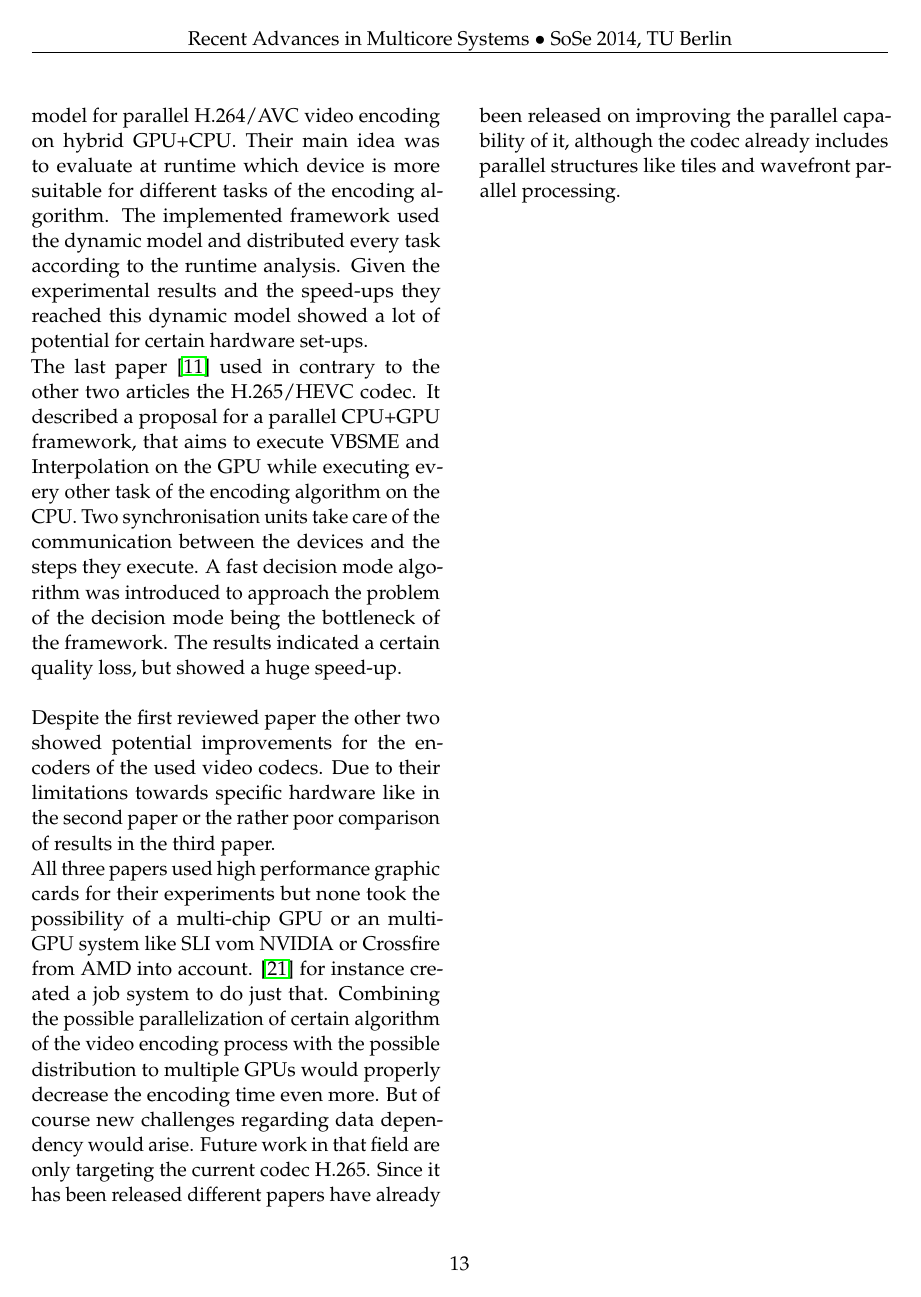
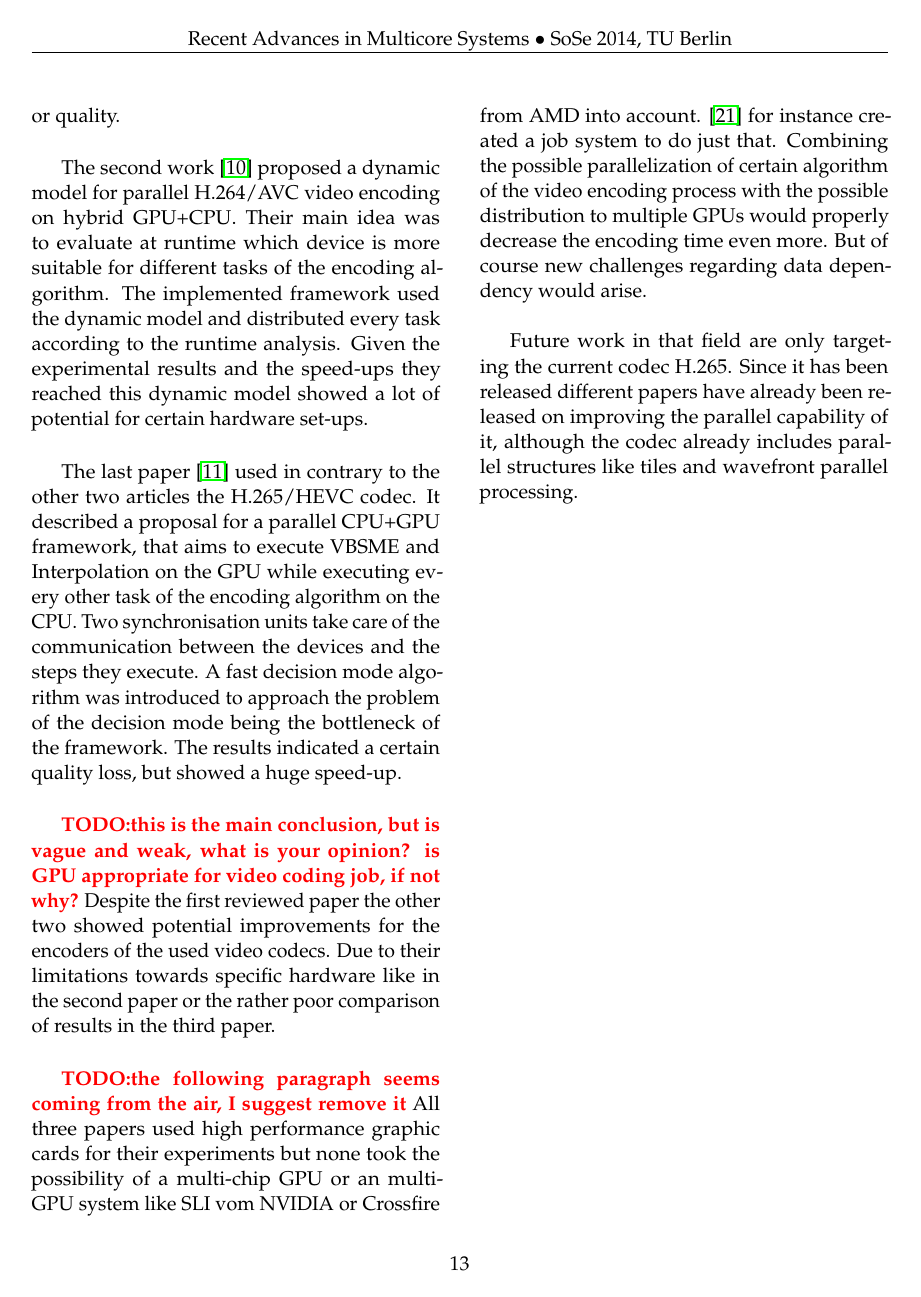
Before and after one commit to wangbiaouestc/AESTeaching, a LaTeX paper (2014Summer/Main Tex/main.tex, which reads 2014Summer/Main Tex/src/conclusion.tex): page 13 of 15. Compiled offline with pdfLaTeX; a missing bibliography style is replaced by a similar one.

Commit message:
also add comments for conclusion

```diff
--- a/2014Summer/Main Tex/src/conclusion.tex
+++ b/2014Summer/Main Tex/src/conclusion.tex
@@ -1,7 +0,0 @@
-This paper reviewed three different approaches to utilize parallel power of modern computers for the means of reaching a better video encoding performance using either the previous (H.264/AVC) or the current (H.265/HEVC) standard video codec. \\
-In particularly the first paper \cite{Paper1} proposed a GPU based fast motion estimation framework for H.264/AVC with the main idea of tiling a frame. The ME of each tile is then to be calculated on a different GPU thread to reach a high level of parallelization. For this approach was only a case study, the results only indicated, that it is possible to reach a high level of parallelization, but with the implemented framework didn't prove to be efficient in speed or quality.\\
-The second work \cite{Paper2} proposed a dynamic model for parallel H.264/AVC video encoding on hybrid GPU+CPU. Their main idea was to evaluate at runtime which device is more suitable for different tasks of the encoding algorithm. The implemented framework used the dynamic model and distributed every task according to the runtime analysis. Given the experimental results and the speed-ups they reached this dynamic model showed a lot of potential for certain hardware set-ups.\\
-The last paper \cite{Paper3} used in contrary to the other two articles the H.265/HEVC codec. It described a proposal for a parallel CPU+GPU framework, that aims to execute VBSME and Interpolation on the GPU while executing every other task of the encoding algorithm on the CPU. Two synchronisation units take care of the communication between the devices and the steps they execute. A fast decision mode algorithm was introduced to approach the problem of the decision mode being the bottleneck of the framework. The results indicated a certain quality loss, but showed a huge speed-up.\\
-\\
-Despite the first reviewed paper the other two showed potential improvements for the encoders of the used video codecs. Due to their limitations towards specific hardware like in the second paper or the rather poor comparison of results in the third paper. \\
-All three papers used high performance graphic cards for their experiments but none took the possibility of a multi-chip GPU or an multi-GPU system like SLI vom NVIDIA or Crossfire from AMD into account. \cite{multigpu} for instance created a job system to do just that. Combining the possible parallelization of certain algorithm of the video encoding process with the possible distribution to multiple GPUs would properly decrease the encoding time even more. But of course new challenges regarding data dependency would arise. Future work in that field are only targeting the current codec H.265. Since it has been released different papers have already been released on improving the parallel capability of it, although the codec already includes parallel structures like tiles and wavefront parallel processing.
@@ -7,0 +7,26 @@ All three papers used high performance graphic cards for their experiments but n
+but with the implemented framework didn't prove to be efficient in speed or quality.\\
+
+The second work \cite{Paper2} proposed a dynamic model for parallel H.264/AVC video encoding on hybrid GPU+CPU.
+Their main idea was to evaluate at runtime which device is more suitable for different tasks of the encoding algorithm.
+The implemented framework used the dynamic model and distributed every task according to the runtime analysis.
+Given the experimental results and the speed-ups they reached this dynamic model showed a lot of potential for certain hardware set-ups.\\
+
+The last paper \cite{Paper3} used in contrary to the other two articles the H.265/HEVC codec.
+It described a proposal for a parallel CPU+GPU framework, that aims to execute VBSME and Interpolation on the GPU
+while executing every other task of the encoding algorithm on the CPU.
+Two synchronisation units take care of the communication between the devices and the steps they execute.
+A fast decision mode algorithm was introduced to approach the problem of the decision mode being the bottleneck of the framework.
+The results indicated a certain quality loss, but showed a huge speed-up.\\
+
+\todo{this is the main conclusion, but is vague and weak, what is your opinion? is GPU appropriate for video coding job, if not why?}
+Despite the first reviewed paper the other two showed potential improvements for the encoders of the used video codecs.
+Due to their limitations towards specific hardware like in the second paper or the rather poor comparison of results in the third paper. \\
+
+\todo{the following paragraph seems coming from the air, I suggest remove it}
+All three papers used high performance graphic cards for their experiments but none took the possibility of a multi-chip GPU or an multi-GPU system like SLI vom NVIDIA or Crossfire from AMD into account.
+\cite{multigpu} for instance created a job system to do just that. Combining the possible parallelization of certain algorithm of the video encoding process with the possible distribution to multiple GPUs
+would properly decrease the encoding time even more. But of course new challenges regarding data dependency would arise. \\
+
+Future work in that field are only targeting the current codec H.265.
+Since it has been released different papers have already been released on improving the parallel capability of it,
+although the codec already includes parallel structures like tiles and wavefront parallel processing.
```
Also changed, not shown: 2014Summer/Main Tex/src/introduction.tex (+1 -1 lines), 2014Summer/Main Tex/main.pdf, 2014Summer/Main Tex/src/conclusion.tex (6 more changed lines).
